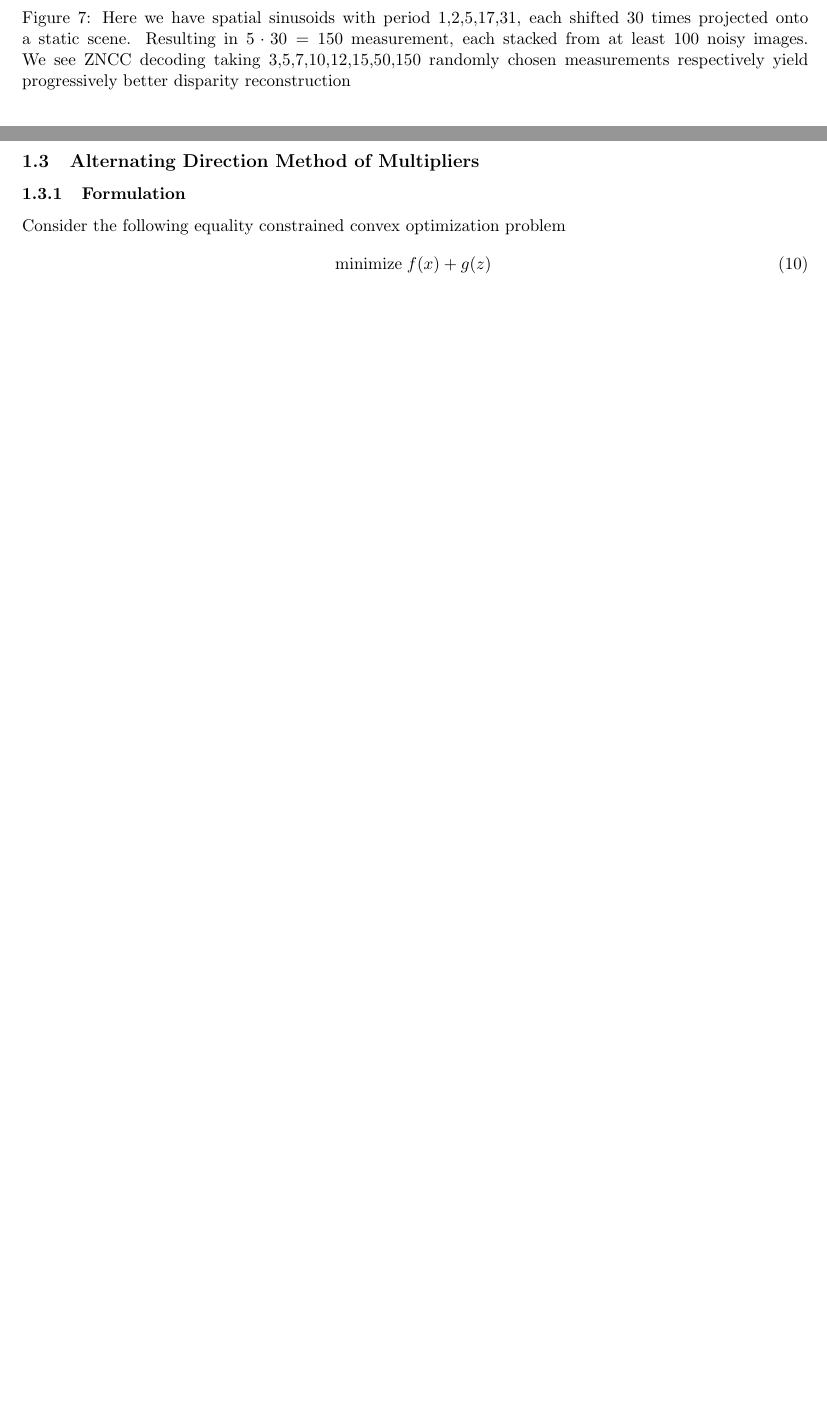
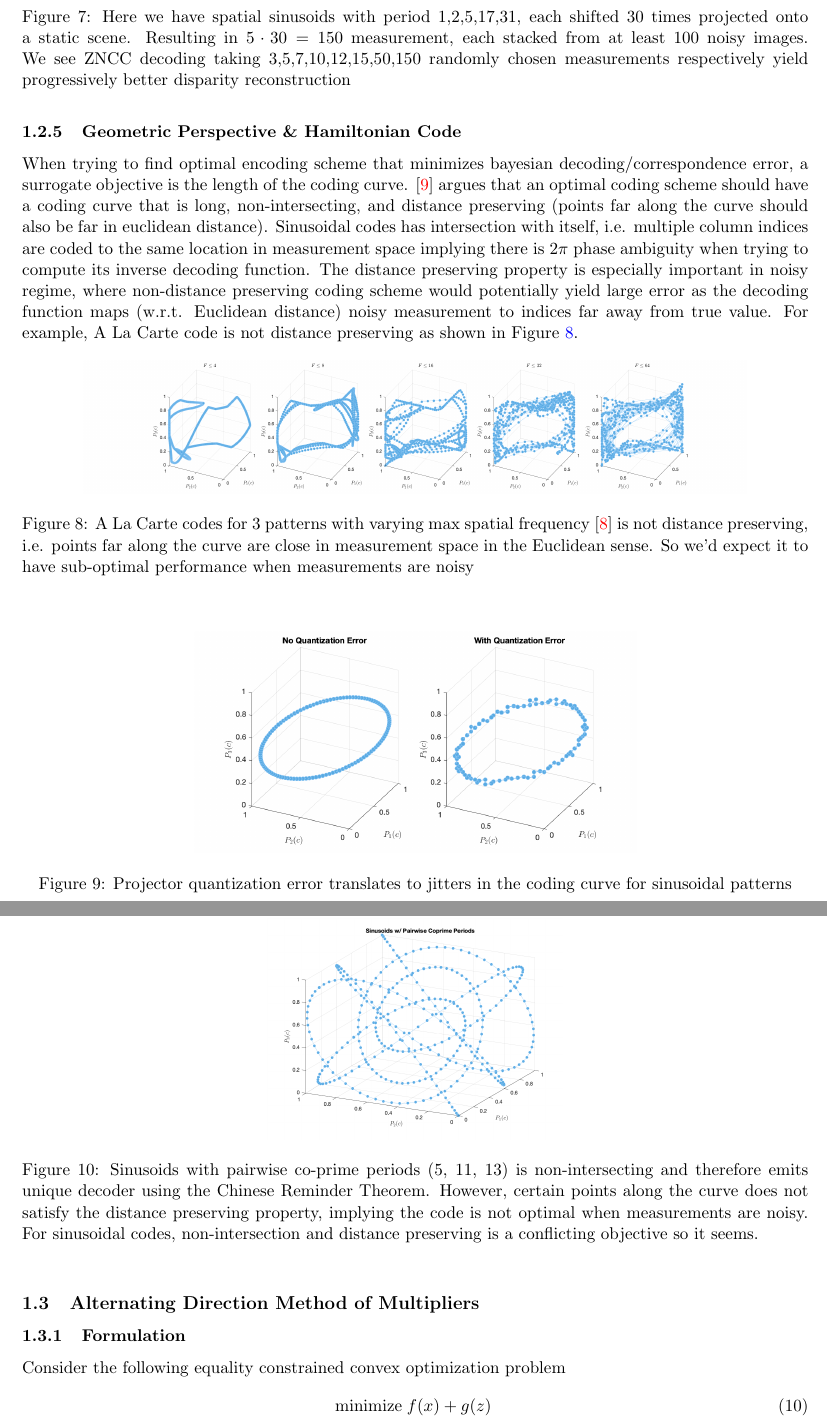
Before and after one commit to tt6746690/cv_project, a LaTeX document (writeup/details/summary.tex): two parts of pages 5 and 6 of 10, joined at a grey line, cut so that both start at the same text, the shorter picture padded with empty space. The pictures show the PDF file writeup/details/summary.pdf that the author committed with the source.

Commit message:
explore geometry of coding schemes;

```diff
--- a/writeup/details/summary.tex
+++ b/writeup/details/summary.tex
@@ -234,6 +234,31 @@ Note the quality of decoding depends heavily on the noise level. Additionally, n
     \end{center}
     \caption{Here we have spatial sinusoids with period 1,2,5,17,31, each shifted 30 times projected onto a static scene. Resulting in $5\cdot 30=150$ measurement, each stacked from at least 100 noisy images. We see ZNCC decoding taking 3,5,7,10,12,15,50,150 randomly chosen measurements respectively yield progressively better disparity reconstruction}
     \label{fig:disparity_vs_random_shifts}
+\end{figure}
+
+\subsubsection{Geometric Perspective \& Hamiltonian Code}
+
+When trying to find optimal encoding scheme that minimizes bayesian decoding/correspondence error, a surrogate objective is the length of the coding curve. \cite{guptaGeometricPerspectiveStructured2018} argues that an optimal coding scheme should have a coding curve that is long, non-intersecting, and distance preserving (points far along the curve should also be far in euclidean distance). Sinusoidal codes has intersection with itself, i.e. multiple column indices are coded to the same location in measurement space implying there is $2\pi$ phase ambiguity when trying to compute its inverse decoding function. The distance preserving property is especially important in noisy regime, where non-distance preserving coding scheme would potentially yield large error as the decoding function maps (w.r.t. Euclidean distance) noisy measurement to indices far away from true value. For example, A La Carte code is not distance preserving as shown in Figure~\ref{fig:coding_curve_la_carte}.
+\begin{figure}[h!]
+    \begin{center}
+        \includegraphics[height=3cm]{coding_curve_la_carte}
+        \caption{A La Carte codes for $3$ patterns with varying max spatial frequency \cite{mirdehghanOptimalStructuredLight2018} is not distance preserving, i.e. points far along the curve are close in measurement space in the Euclidean sense. So we'd expect it to have sub-optimal performance when measurements are noisy}
+        \label{fig:coding_curve_la_carte}
+    \end{center}
+\end{figure}
+\begin{figure}[h!]
+    \begin{center}
+        \includegraphics[height=5cm]{coding_curve_quantization_effect}
+        \caption{Projector quantization error translates to jitters in the coding curve for sinusoidal patterns}
+        \label{fig:coding_curve_quantization_effect}
+    \end{center}
+\end{figure}
+\begin{figure}[h!]
+    \begin{center}
+        \includegraphics[height=5cm]{coding_curve_sinusoids_pairwise_coprime}
+        \caption{Sinusoids with pairwise co-prime periods (5, 11, 13) is non-intersecting and therefore emits unique decoder using the Chinese Reminder Theorem. However, certain points along the curve does not satisfy the distance preserving property, implying the code is not optimal when measurements are noisy. For sinusoidal codes, non-intersection and distance preserving is a conflicting objective so it seems.}
+        \label{fig:coding_curve_sinusoids_pairwise_coprime}
+    \end{center}
 \end{figure}
 
 
```
Also changed, not shown: writeup/writeup.tex (+1 -1 lines), README.md, writeup/assets/coding_curve_la_carte.png (added), writeup/assets/coding_curve_quantization_effect.png (added), writeup/assets/coding_curve_sinusoids_pairwise_coprime.png (added), writeup/details/summary.pdf, 3 other files.
